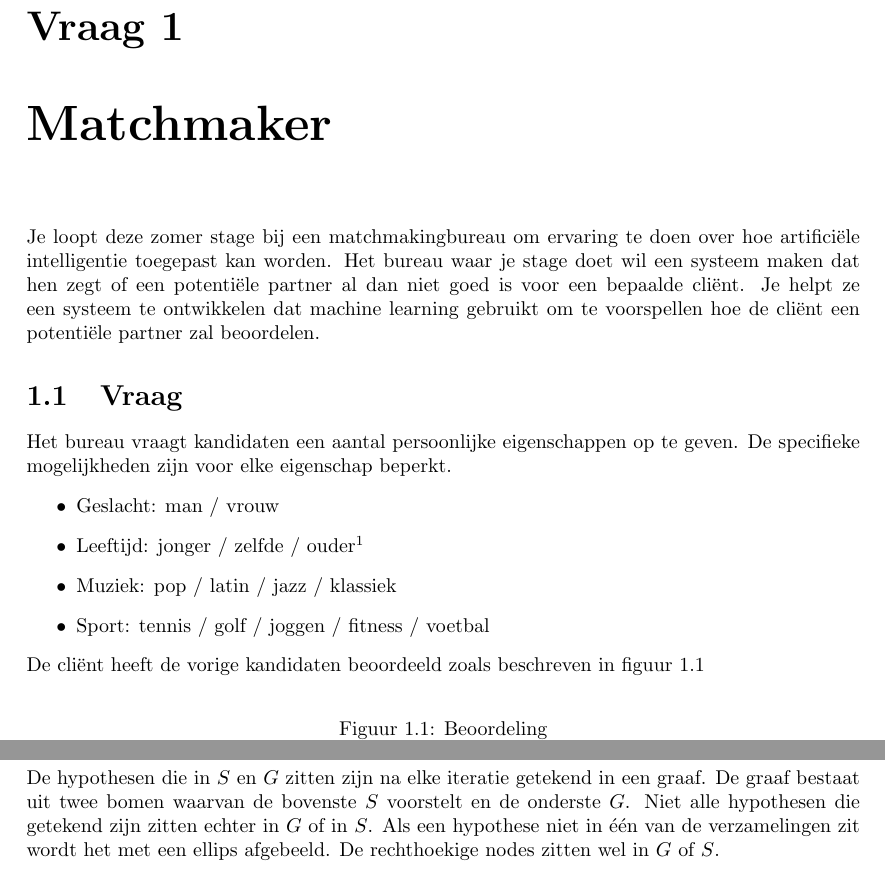
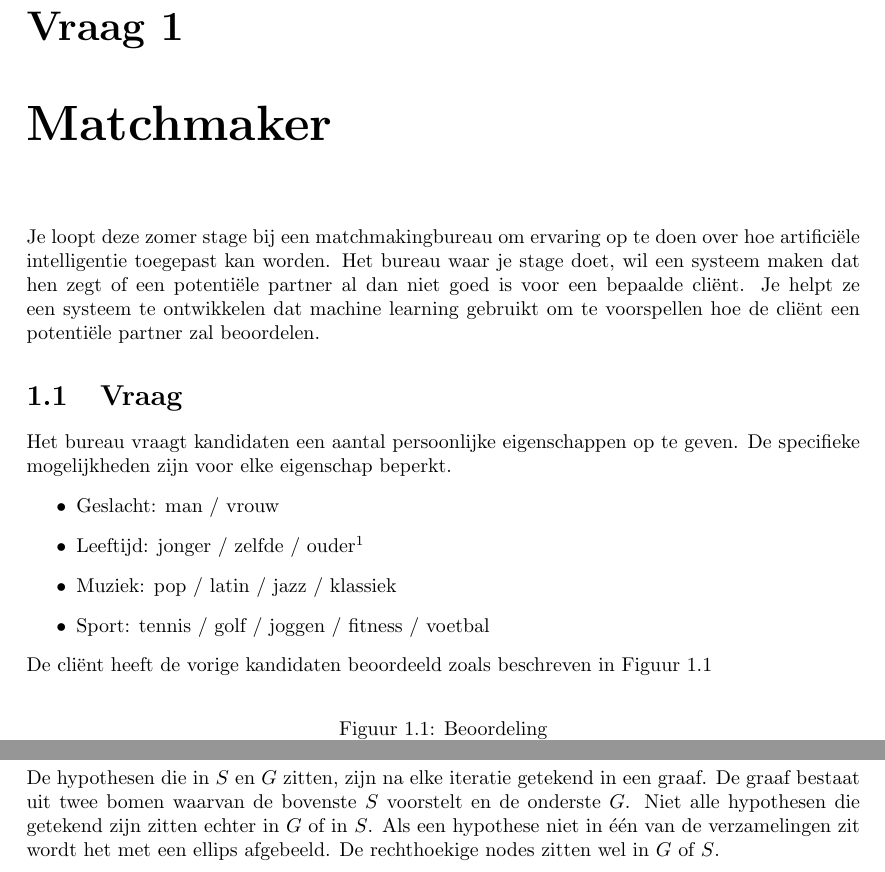
Before and after one commit to NorfairKing/ai_alternative-exam, a LaTeX document (ai_vraag_2.tex): two parts of pages 1 and 2 of 7, joined at a grey line, cut so that both start at the same text. Compiled offline with pdfLaTeX.

Commit message:
cati\'s corrections part

```diff
--- a/ai_vraag_2.tex
+++ b/ai_vraag_2.tex
@@ -2,8 +2,8 @@
 \begin{document}
 
 \chapter{Matchmaker}
-Je loopt deze zomer stage bij een matchmakingbureau om ervaring te doen over hoe artifici\"ele intelligentie toegepast kan worden.
-Het bureau waar je stage doet wil een systeem maken dat hen zegt of een potenti\"ele partner al dan niet goed is voor een bepaalde cli\"ent. Je helpt ze een systeem te ontwikkelen dat machine learning gebruikt om te voorspellen hoe de cli\"ent een potenti\"ele partner zal beoordelen.
+Je loopt deze zomer stage bij een matchmakingbureau om ervaring op te doen over hoe artifici\"ele intelligentie toegepast kan worden.
+Het bureau waar je stage doet, wil een systeem maken dat hen zegt of een potenti\"ele partner al dan niet goed is voor een bepaalde cli\"ent. Je helpt ze een systeem te ontwikkelen dat machine learning gebruikt om te voorspellen hoe de cli\"ent een potenti\"ele partner zal beoordelen.
 
 \section{Vraag}
 Het bureau vraagt kandidaten een aantal persoonlijke eigenschappen op te geven.
@@ -14,7 +14,7 @@ De specifieke mogelijkheden zijn voor elke eigenschap beperkt.
 \item Muziek: pop / latin / jazz  / klassiek
 \item Sport: tennis / golf / joggen / fitness / voetbal
 \end{itemize}
-De cli\"ent heeft de vorige kandidaten beoordeeld zoals beschreven in figuur \ref{beoordeling}
+De cli\"ent heeft de vorige kandidaten beoordeeld zoals beschreven in Figuur \ref{beoordeling}
 \begin{figure}[H]
 \centering
 \caption{Beoordeling}
@@ -105,7 +105,7 @@ S = \{\bot\}
 \[
 G = \{[?,?,?,?]\}
 \]
-De hypothesen die in $S$ en $G$ zitten zijn na elke iteratie getekend in een graaf. De graaf bestaat uit twee bomen waarvan de bovenste $S$ voorstelt en de onderste $G$. Niet alle hypothesen die getekend zijn zitten echter in $G$ of in $S$. Als een hypothese niet in \'e\'en van de verzamelingen zit wordt het met een ellips afgebeeld. De rechthoekige nodes zitten wel in $G$ of $S$.
+De hypothesen die in $S$ en $G$ zitten, zijn na elke iteratie getekend in een graaf. De graaf bestaat uit twee bomen waarvan de bovenste $S$ voorstelt en de onderste $G$. Niet alle hypothesen die getekend zijn zitten echter in $G$ of in $S$. Als een hypothese niet in \'e\'en van de verzamelingen zit wordt het met een ellips afgebeeld. De rechthoekige nodes zitten wel in $G$ of $S$.
 \subsection{Iteratie 1}
 \begin{figure}
 [H]
```
Also changed, not shown: ai_vraag_2.tex (12 more changed lines).
